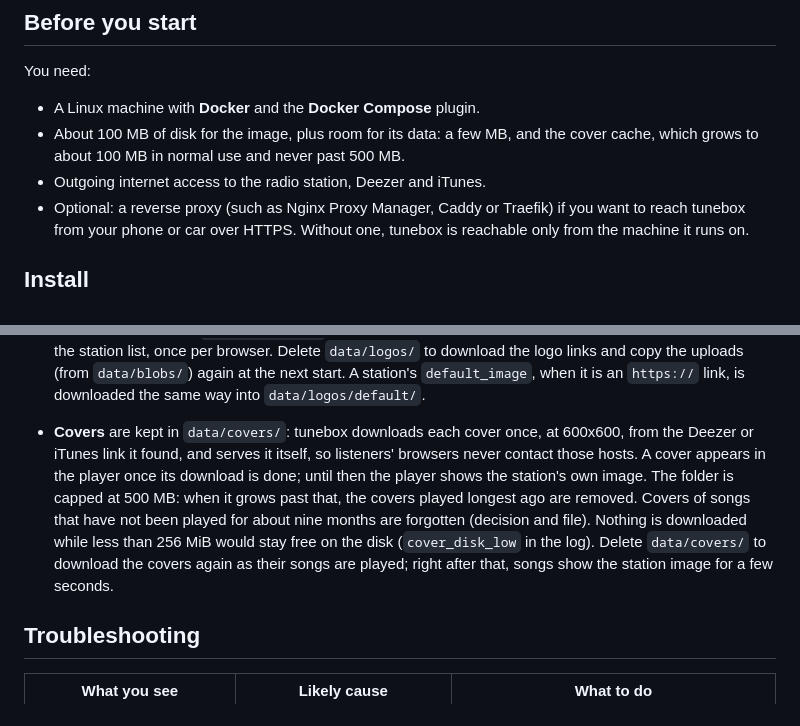
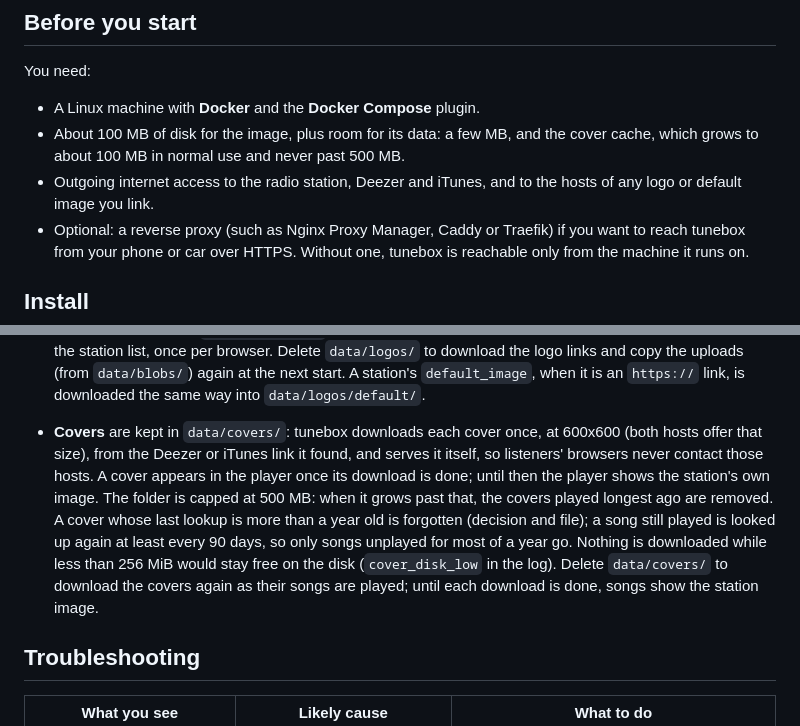
Before and after one commit to Rouzax/tunebox, a Markdown page: README.md, 2 parts joined by grey strips. GitHub-like rendering.

Commit message:
Say exactly when covers are forgotten and what shows until they download

```diff
--- a/README.md
+++ b/README.md
@@ -73,7 +73,8 @@ You need:
 - About 100 MB of disk for the image, plus room for its data: a few MB,
   and the cover cache, which grows to about 100 MB in normal use and never
   past 500 MB.
-- Outgoing internet access to the radio station, Deezer and iTunes.
+- Outgoing internet access to the radio station, Deezer and iTunes, and to
+  the hosts of any logo or default image you link.
 - Optional: a reverse proxy (such as Nginx Proxy Manager, Caddy or Traefik)
   if you want to reach tunebox from your phone or car over HTTPS. Without
   one, tunebox is reachable only from the machine it runs on.
@@ -761,17 +762,19 @@ value for one station by adding `delay_s` or `pawtunes_delay_s` to its
   links and copy the uploads (from `data/blobs/`) again at the next start.
   A station's `default_image`, when it is an `https://` link, is downloaded
   the same way into `data/logos/default/`.
-- **Covers** are kept in `data/covers/`: tunebox downloads each cover once,
-  at 600x600, from the Deezer or iTunes link it found, and serves it
-  itself, so listeners' browsers never contact those hosts. A cover
-  appears in the player once its download is done; until then the player
-  shows the station's own image. The folder is capped at 500 MB: when it
-  grows past that, the covers played longest ago are removed. Covers of
-  songs that have not been played for about nine months are forgotten
-  (decision and file). Nothing is downloaded while less than 256 MiB would
-  stay free on the disk (`cover_disk_low` in the log). Delete
-  `data/covers/` to download the covers again as their songs are played;
-  right after that, songs show the station image for a few seconds.
+- **Covers** are kept in `data/covers/`: tunebox downloads each cover
+  once, at 600x600 (both hosts offer that size), from the Deezer or iTunes
+  link it found, and serves it itself, so listeners' browsers never
+  contact those hosts. A cover appears in the player once its download is
+  done; until then the player shows the station's own image. The folder is
+  capped at 500 MB: when it grows past that, the covers played longest ago
+  are removed. A cover whose last lookup is more than a year old is
+  forgotten (decision and file); a song still played is looked up again at
+  least every 90 days, so only songs unplayed for most of a year go.
+  Nothing is downloaded while less than 256 MiB would stay free on the
+  disk (`cover_disk_low` in the log). Delete `data/covers/` to download
+  the covers again as their songs are played; until each download is done,
+  songs show the station image.
 
 ## Troubleshooting
 
```
